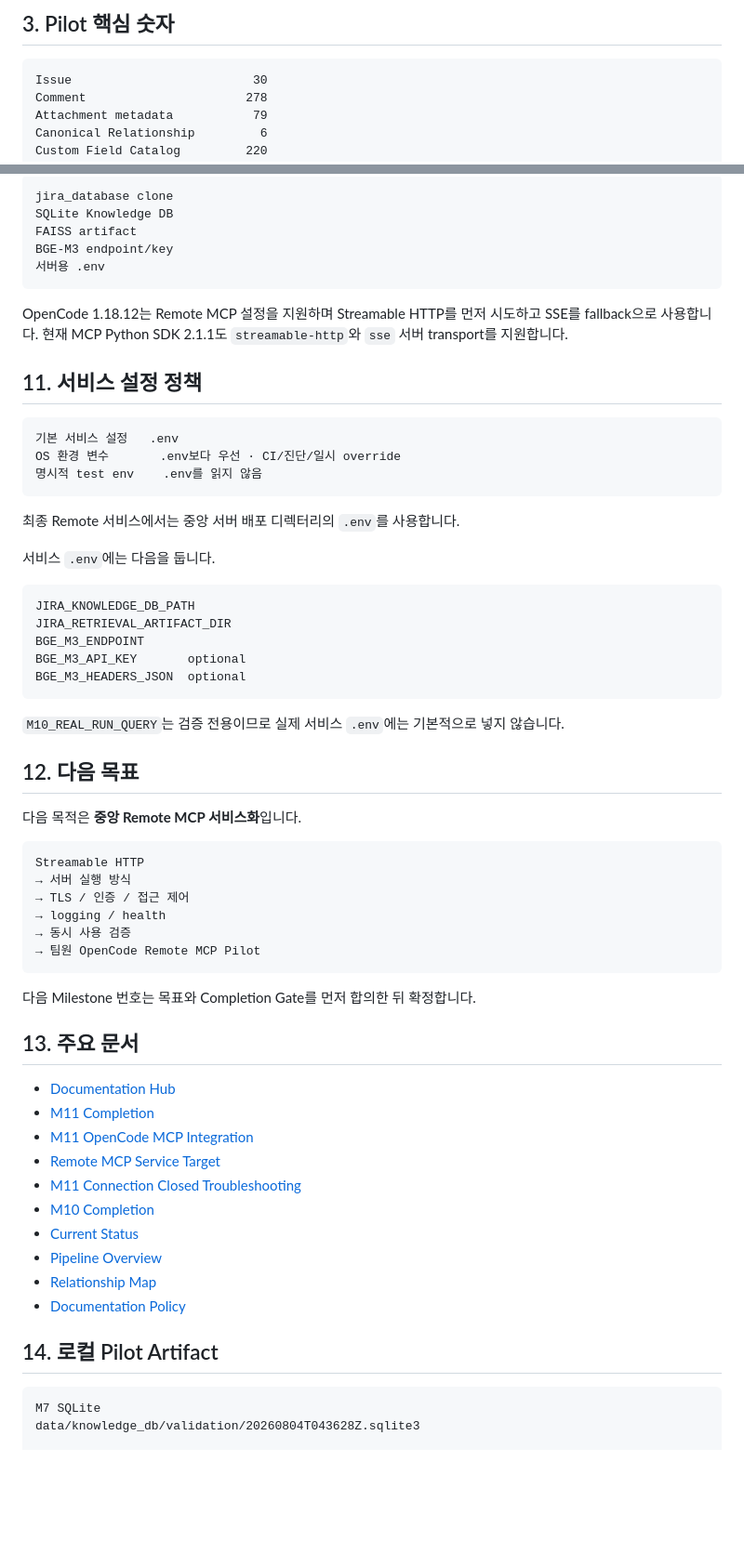
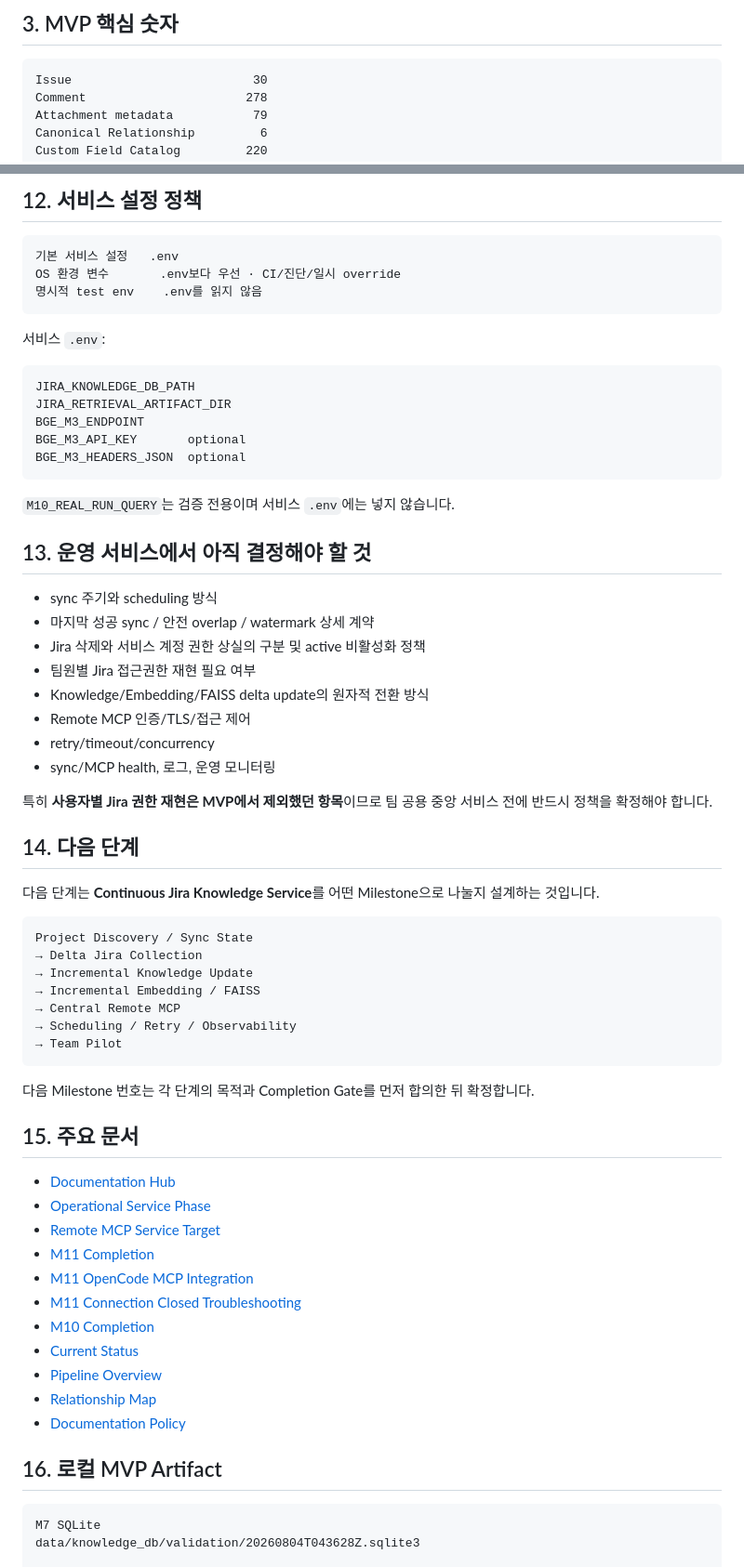
Before and after one commit to ljd6805/jira_database, a Markdown page: README.md, 2 parts joined by grey strips. Shown at 93% size. GitHub-like rendering; blank space fills up the shorter version.

````diff
--- a/README.md
+++ b/README.md
@@ -67,6 +85,6 @@ FAISS Index Artifact fi_
 ```
 
-## 3. Pilot 핵심 숫자
+## 3. MVP 핵심 숫자
 
 ```text
 Issue                         30
@@ -290,15 +296,5 @@ Local stdio는 개발/호환성 Pilot용입니다. 최종 목표는 팀원 모
 
-```text
-jira_database clone
-SQLite Knowledge DB
-FAISS artifact
-BGE-M3 endpoint/key
-서버용 .env
-```
-
-OpenCode 1.18.12는 Remote MCP 설정을 지원하며 Streamable HTTP를 먼저 시도하고 SSE를 fallback으로 사용합니다. 현재 MCP Python SDK 2.1.1도 `streamable-http`와 `sse` 서버 transport를 지원합니다.
-
-## 11. 서비스 설정 정책
+## 12. 서비스 설정 정책
 
 ```text
 기본 서비스 설정   .env
@@ -306,9 +302,7 @@ OS 환경 변수       .env보다 우선 · CI/진단/일시 override
 명시적 test env    .env를 읽지 않음
 ```
 
-최종 Remote 서비스에서는 중앙 서버 배포 디렉터리의 `.env`를 사용합니다.
-
-서비스 `.env`에는 다음을 둡니다.
+서비스 `.env`:
 
 ```text
 JIRA_KNOWLEDGE_DB_PATH
@@ -318,29 +312,44 @@ BGE_M3_API_KEY       optional
 BGE_M3_HEADERS_JSON  optional
 ```
 
-`M10_REAL_RUN_QUERY`는 검증 전용이므로 실제 서비스 `.env`에는 기본적으로 넣지 않습니다.
+`M10_REAL_RUN_QUERY`는 검증 전용이며 서비스 `.env`에는 넣지 않습니다.
 
-## 12. 다음 목표
+## 13. 운영 서비스에서 아직 결정해야 할 것
 
-다음 목적은 **중앙 Remote MCP 서비스화**입니다.
+- sync 주기와 scheduling 방식
+- 마지막 성공 sync / 안전 overlap / watermark 상세 계약
+- Jira 삭제와 서비스 계정 권한 상실의 구분 및 active 비활성화 정책
+- 팀원별 Jira 접근권한 재현 필요 여부
+- Knowledge/Embedding/FAISS delta update의 원자적 전환 방식
+- Remote MCP 인증/TLS/접근 제어
+- retry/timeout/concurrency
+- sync/MCP health, 로그, 운영 모니터링
+
+특히 **사용자별 Jira 권한 재현은 MVP에서 제외했던 항목**이므로 팀 공용 중앙 서비스 전에 반드시 정책을 확정해야 합니다.
+
+## 14. 다음 단계
+
+다음 단계는 **Continuous Jira Knowledge Service**를 어떤 Milestone으로 나눌지 설계하는 것입니다.
 
 ```text
-Streamable HTTP
-→ 서버 실행 방식
-→ TLS / 인증 / 접근 제어
-→ logging / health
-→ 동시 사용 검증
-→ 팀원 OpenCode Remote MCP Pilot
+Project Discovery / Sync State
+→ Delta Jira Collection
+→ Incremental Knowledge Update
+→ Incremental Embedding / FAISS
+→ Central Remote MCP
+→ Scheduling / Retry / Observability
+→ Team Pilot
 ```
 
-다음 Milestone 번호는 목표와 Completion Gate를 먼저 합의한 뒤 확정합니다.
+다음 Milestone 번호는 각 단계의 목적과 Completion Gate를 먼저 합의한 뒤 확정합니다.
 
-## 13. 주요 문서
+## 15. 주요 문서
 
 - [Documentation Hub](docs/index.html)
+- [Operational Service Phase](docs/architecture/jira_knowledge_operational_service_phase.html)
+- [Remote MCP Service Target](docs/architecture/jira_knowledge_mcp_service_target.html)
 - [M11 Completion](docs/status/M11_COMPLETION.html)
 - [M11 OpenCode MCP Integration](docs/status/M11_OPENCODE_MCP_INTEGRATION.html)
-- [Remote MCP Service Target](docs/architecture/jira_knowledge_mcp_service_target.html)
 - [M11 Connection Closed Troubleshooting](docs/status/M11_TROUBLESHOOTING_OPENCODE_CONNECTION_CLOSED.html)
 - [M10 Completion](docs/status/M10_COMPLETION.html)
 - [Current Status](docs/status/jira_knowledge_db_current_status.html)
@@ -348,7 +357,7 @@ Streamable HTTP
 - [Relationship Map](docs/architecture/jira_data_relationship_map.html)
 - [Documentation Policy](docs/DOCUMENTATION_POLICY.html)
 
-## 14. 로컬 Pilot Artifact
+## 16. 로컬 MVP Artifact
 
 ```text
 M7 SQLite
````
Also changed, not shown: other parts of README.md (+84 -78 lines).
